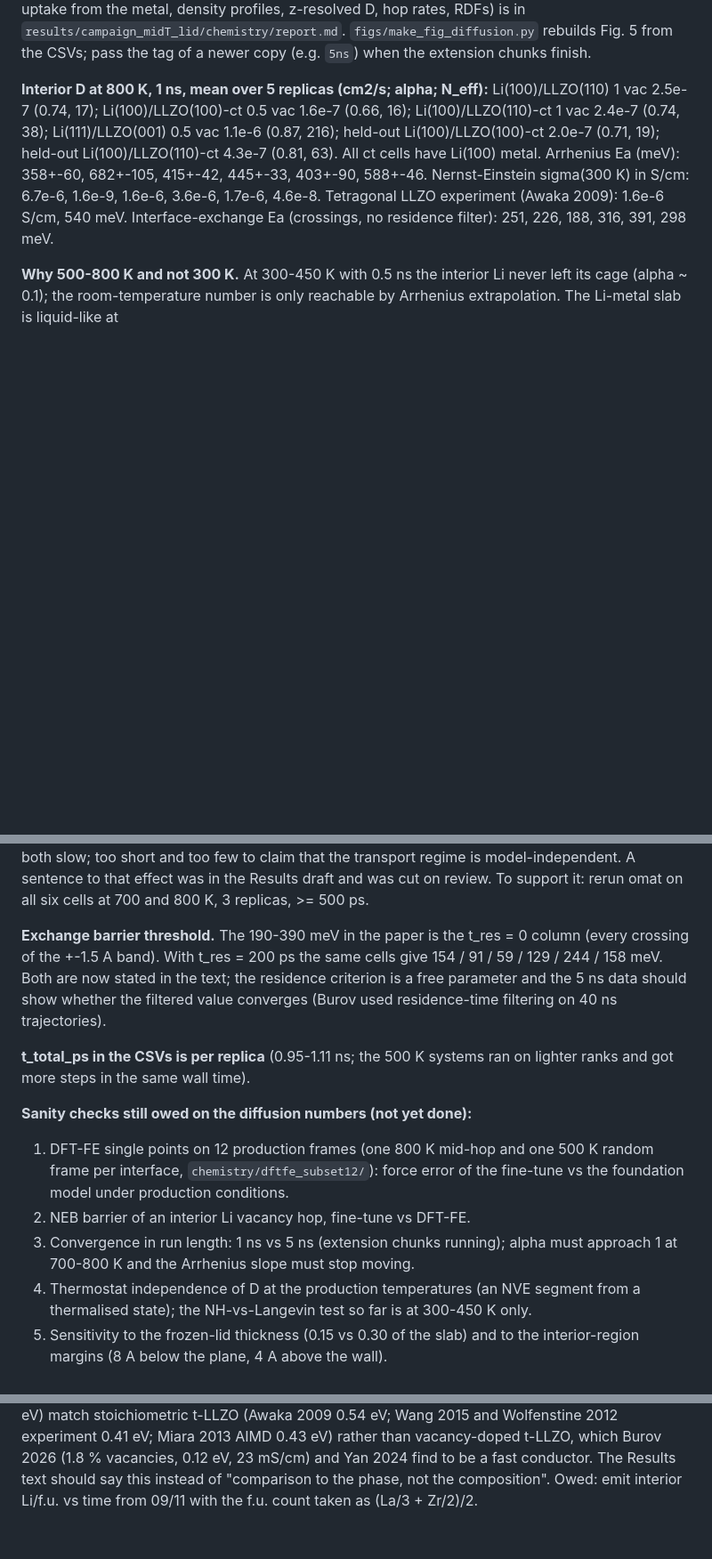
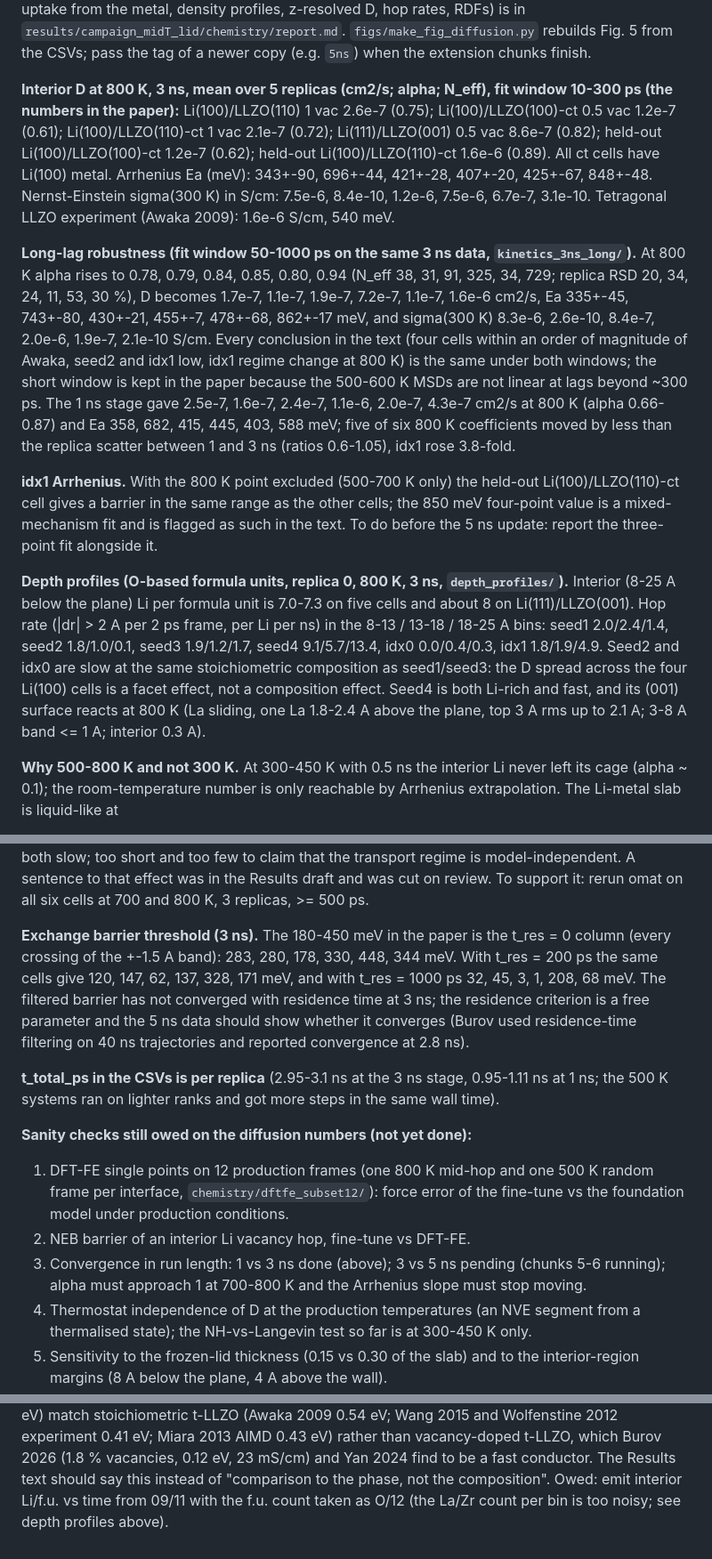
Before and after one commit to darakji/llzLiPap, a Markdown page: SI_notes.md, 3 parts joined by grey strips. Shown at 89% size. Rendered like a GitHub page; blank space fills up the shorter version.

Commit message:
SI notes: 3 ns numbers, long-lag robustness, depth profiles and 3 ns exchange barriers
Replace the 1 ns block with the 3 ns short-window values used in the paper,
add the 50-1000 ps fit as a robustness check (alpha 0.78-0.94 at 800 K,
same conclusions), the idx1 three-point-fit note, the O-based depth profiles
(interior 7.0-7.3 Li/f.u.; seed2/idx0 slow at the same composition, so the
spread is a facet effect), and the residence-filtered exchange barriers at
3 ns (not converged). Update the owed-check list accordingly.

Co-Authored-By: Claude Fable 5.1 <noreply@anthropic.com>

```diff
--- a/SI_notes.md
+++ b/SI_notes.md
@@ -131,16 +131,48 @@ profiles, z-resolved D, hop rates, RDFs) is in
 rebuilds Fig. 5 from the CSVs; pass the tag of a newer copy (e.g. `5ns`) when
 the extension chunks finish.
 
-**Interior D at 800 K, 1 ns, mean over 5 replicas (cm2/s; alpha; N_eff):**
-Li(100)/LLZO(110) 1 vac 2.5e-7 (0.74, 17); Li(100)/LLZO(100)-ct 0.5 vac 1.6e-7
-(0.66, 16); Li(100)/LLZO(110)-ct 1 vac 2.4e-7 (0.74, 38); Li(111)/LLZO(001)
-0.5 vac 1.1e-6 (0.87, 216); held-out Li(100)/LLZO(100)-ct 2.0e-7 (0.71, 19);
-held-out Li(100)/LLZO(110)-ct 4.3e-7 (0.81, 63). All ct cells have Li(100)
-metal. Arrhenius Ea (meV): 358+-60, 682+-105, 415+-42, 445+-33,
-403+-90, 588+-46. Nernst-Einstein sigma(300 K) in S/cm: 6.7e-6, 1.6e-9, 1.6e-6,
-3.6e-6, 1.7e-6, 4.6e-8. Tetragonal LLZO experiment (Awaka 2009): 1.6e-6 S/cm,
-540 meV. Interface-exchange Ea (crossings, no residence filter): 251, 226, 188,
-316, 391, 298 meV.
+**Interior D at 800 K, 3 ns, mean over 5 replicas (cm2/s; alpha; N_eff),
+fit window 10-300 ps (the numbers in the paper):**
+Li(100)/LLZO(110) 1 vac 2.6e-7 (0.75); Li(100)/LLZO(100)-ct 0.5 vac 1.2e-7
+(0.61); Li(100)/LLZO(110)-ct 1 vac 2.1e-7 (0.72); Li(111)/LLZO(001) 0.5 vac
+8.6e-7 (0.82); held-out Li(100)/LLZO(100)-ct 1.2e-7 (0.62); held-out
+Li(100)/LLZO(110)-ct 1.6e-6 (0.89). All ct cells have Li(100) metal.
+Arrhenius Ea (meV): 343+-90, 696+-44, 421+-28, 407+-20, 425+-67, 848+-48.
+Nernst-Einstein sigma(300 K) in S/cm: 7.5e-6, 8.4e-10, 1.2e-6, 7.5e-6,
+6.7e-7, 3.1e-10. Tetragonal LLZO experiment (Awaka 2009): 1.6e-6 S/cm,
+540 meV.
+
+**Long-lag robustness (fit window 50-1000 ps on the same 3 ns data,
+`kinetics_3ns_long/`).** At 800 K alpha rises to 0.78, 0.79, 0.84, 0.85,
+0.80, 0.94 (N_eff 38, 31, 91, 325, 34, 729; replica RSD 20, 34, 24, 11, 53,
+30 %), D becomes 1.7e-7, 1.1e-7, 1.9e-7, 7.2e-7, 1.1e-7, 1.6e-6 cm2/s, Ea
+335+-45, 743+-80, 430+-21, 455+-7, 478+-68, 862+-17 meV, and sigma(300 K)
+8.3e-6, 2.6e-10, 8.4e-7, 2.0e-6, 1.9e-7, 2.1e-10 S/cm. Every conclusion in
+the text (four cells within an order of magnitude of Awaka, seed2 and idx1
+low, idx1 regime change at 800 K) is the same under both windows; the short
+window is kept in the paper because the 500-600 K MSDs are not linear at
+lags beyond ~300 ps. The 1 ns stage gave 2.5e-7, 1.6e-7, 2.4e-7, 1.1e-6,
+2.0e-7, 4.3e-7 cm2/s at 800 K (alpha 0.66-0.87) and Ea 358, 682, 415, 445,
+403, 588 meV; five of six 800 K coefficients moved by less than the replica
+scatter between 1 and 3 ns (ratios 0.6-1.05), idx1 rose 3.8-fold.
+
+**idx1 Arrhenius.** With the 800 K point excluded (500-700 K only) the
+held-out Li(100)/LLZO(110)-ct cell gives a barrier in the same range as the
+other cells; the 850 meV four-point value is a mixed-mechanism fit and is
+flagged as such in the text. To do before the 5 ns update: report the
+three-point fit alongside it.
+
+**Depth profiles (O-based formula units, replica 0, 800 K, 3 ns,
+`depth_profiles/`).** Interior (8-25 A below the plane) Li per formula unit
+is 7.0-7.3 on five cells and about 8 on Li(111)/LLZO(001). Hop rate (|dr| >
+2 A per 2 ps frame, per Li per ns) in the 8-13 / 13-18 / 18-25 A bins: seed1
+2.0/2.4/1.4, seed2 1.8/1.0/0.1, seed3 1.9/1.2/1.7, seed4 9.1/5.7/13.4, idx0
+0.0/0.4/0.3, idx1 1.8/1.9/4.9. Seed2 and idx0 are slow at the same
+stoichiometric composition as seed1/seed3: the D spread across the four
+Li(100) cells is a facet effect, not a composition effect. Seed4 is both
+Li-rich and fast, and its (001) surface reacts at 800 K (La sliding, one La
+1.8-2.4 A above the plane, top 3 A rms up to 2.1 A; 3-8 A band <= 1 A;
+interior 0.3 A).
 
 **Why 500-800 K and not 300 K.** At 300-450 K with 0.5 ns the interior Li
 never left its cage (alpha ~ 0.1); the room-temperature number is only
@@ -159,14 +191,16 @@ transport regime is model-independent. A sentence to that effect was in the
 Results draft and was cut on review. To support it: rerun omat on all six
 cells at 700 and 800 K, 3 replicas, >= 500 ps.
 
-**Exchange barrier threshold.** The 190-390 meV in the paper is the
-t_res = 0 column (every crossing of the +-1.5 A band). With t_res = 200 ps the
-same cells give 154 / 91 / 59 / 129 / 244 / 158 meV. Both are now stated in
-the text; the residence criterion is a free parameter and the 5 ns data
-should show whether the filtered value converges (Burov used residence-time
-filtering on 40 ns trajectories).
+**Exchange barrier threshold (3 ns).** The 180-450 meV in the paper is the
+t_res = 0 column (every crossing of the +-1.5 A band): 283, 280, 178, 330,
+448, 344 meV. With t_res = 200 ps the same cells give 120, 147, 62, 137,
+328, 171 meV, and with t_res = 1000 ps 32, 45, 3, 1, 208, 68 meV. The
+filtered barrier has not converged with residence time at 3 ns; the
+residence criterion is a free parameter and the 5 ns data should show
+whether it converges (Burov used residence-time filtering on 40 ns
+trajectories and reported convergence at 2.8 ns).
 
-**t_total_ps in the CSVs is per replica** (0.95-1.11 ns; the 500 K systems
+**t_total_ps in the CSVs is per replica** (2.95-3.1 ns at the 3 ns stage, 0.95-1.11 ns at 1 ns; the 500 K systems
 ran on lighter ranks and got more steps in the same wall time).
 
 **Sanity checks still owed on the diffusion numbers (not yet done):**
@@ -174,8 +208,9 @@ ran on lighter ranks and got more steps in the same wall time).
    500 K random frame per interface, `chemistry/dftfe_subset12/`): force error
    of the fine-tune vs the foundation model under production conditions.
 2. NEB barrier of an interior Li vacancy hop, fine-tune vs DFT-FE.
-3. Convergence in run length: 1 ns vs 5 ns (extension chunks running); alpha
-   must approach 1 at 700-800 K and the Arrhenius slope must stop moving.
+3. Convergence in run length: 1 vs 3 ns done (above); 3 vs 5 ns pending
+   (chunks 5-6 running); alpha must approach 1 at 700-800 K and the
+   Arrhenius slope must stop moving.
 4. Thermostat independence of D at the production temperatures (an NVE
    segment from a thermalised state); the NH-vs-Langevin test so far is at
    300-450 K only.
@@ -209,4 +244,4 @@ the activation energies (0.36-0.68 eV) match stoichiometric t-LLZO (Awaka 2009
 0.12 eV, 23 mS/cm) and Yan 2024 find to be a fast conductor. The Results text
 should say this instead of "comparison to the phase, not the composition".
 Owed: emit interior Li/f.u. vs time from 09/11 with the f.u. count taken as
-(La/3 + Zr/2)/2.
+O/12 (the La/Zr count per bin is too noisy; see depth profiles above).
```
